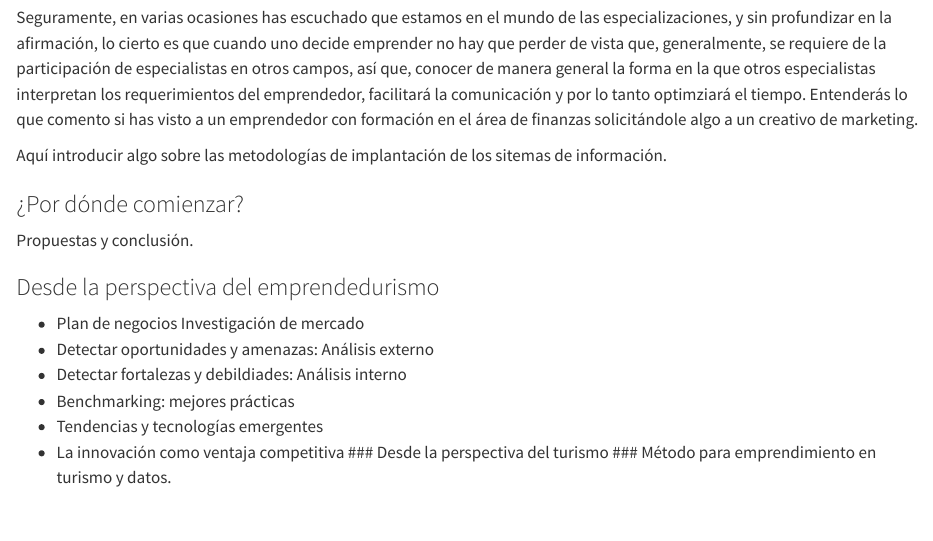
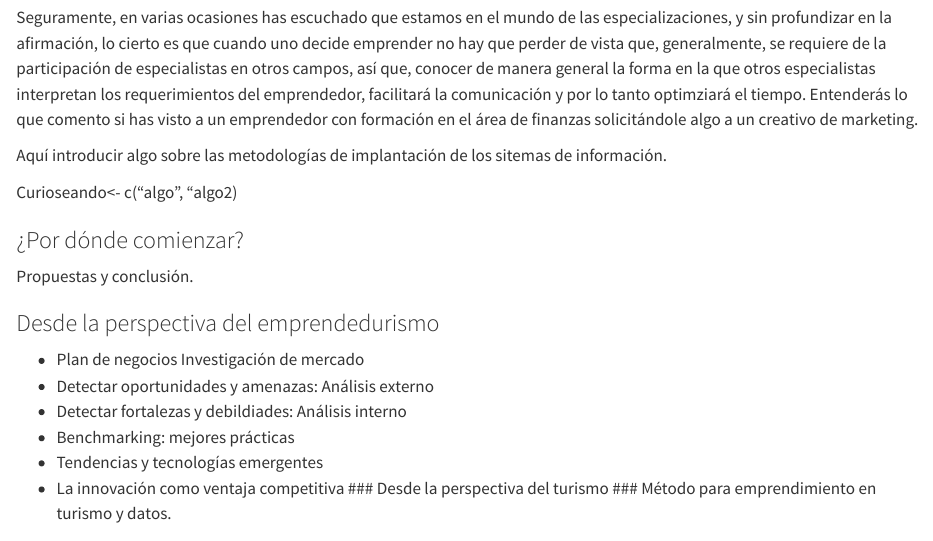
Before and after one commit to jennycheco/emprendimiento_book, a Quarto document (2_metodos_tecnologias.qmd): the page in a window 1100 px wide, from 610 px down. Rendered offline with R 4.5, knitr and Pandoc in place of Quarto, with nearby package versions.

Commit message:
Update 2_metodos_tecnologias.qmd

```diff
--- a/2_metodos_tecnologias.qmd
+++ b/2_metodos_tecnologias.qmd
@@ -23,7 +23,7 @@ Seguramente, en varias ocasiones has escuchado que estamos en el mundo de las es
 
 Aquí introducir algo sobre las metodologías de implantación de los sitemas de información.
 
-
+Curioseando<- c("algo", "algo2)
 
 ### ¿Por dónde comienzar?
 Propuestas y conclusión.
```
